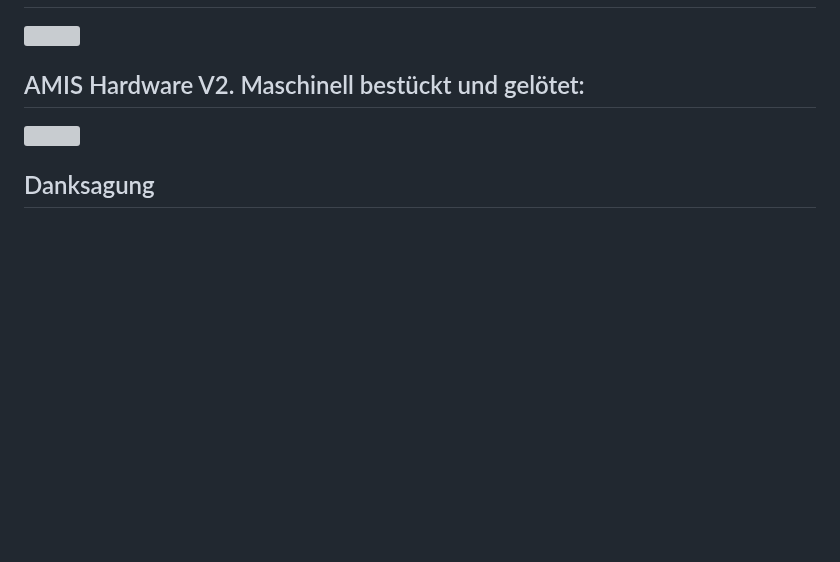
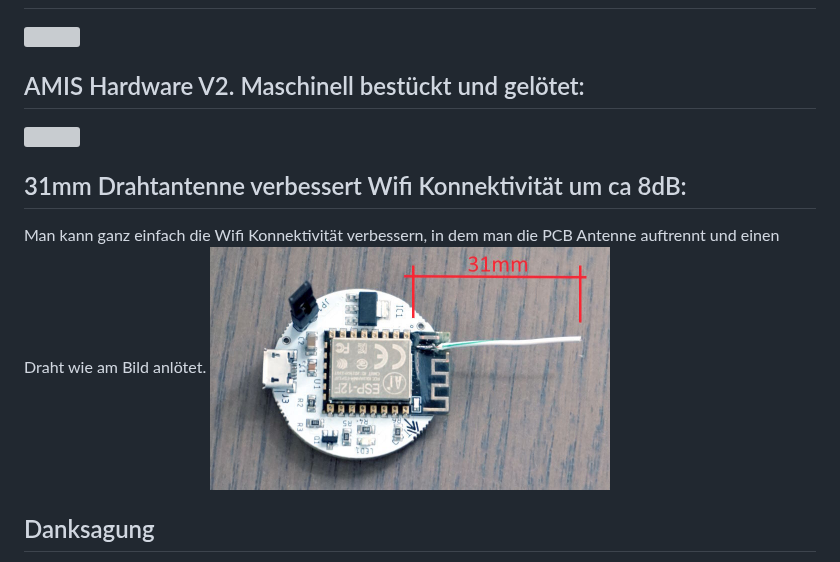
Before and after one commit to mgerhard74/amis_smartmeter_reader, a Markdown page: README.md, the part around the change. GitHub-like rendering; blank space fills up the shorter version; grey boxes are pictures that could not be loaded.

```diff
--- a/README.md
+++ b/README.md
@@ -29,5 +29,9 @@ Sind die Einstellungen (vor allem der MBUS Key aus dem NetzOÖ Portal) korrekt,
 ## AMIS Hardware V2. Maschinell bestückt und gelötet:
 <img src='hardware/amishardwareV2.png' width='750'>
 
+## 31mm Drahtantenne verbessert Wifi Konnektivität um ca 8dB:
+Man kann ganz einfach die Wifi Konnektivität verbessern, in dem man die PCB Antenne auftrennt und einen Draht wie am Bild anlötet.
+<img src='hardware/amis_anlant_gm2.jpg' width='400'>
+
 ## Danksagung
 Vielen Dank an Gottfried Prandstetter für die grandiose Entwicklungsarbeit an diesem Projekt. Er stellt die Soft- und Hardware als open-source zur Verfügung.
```
